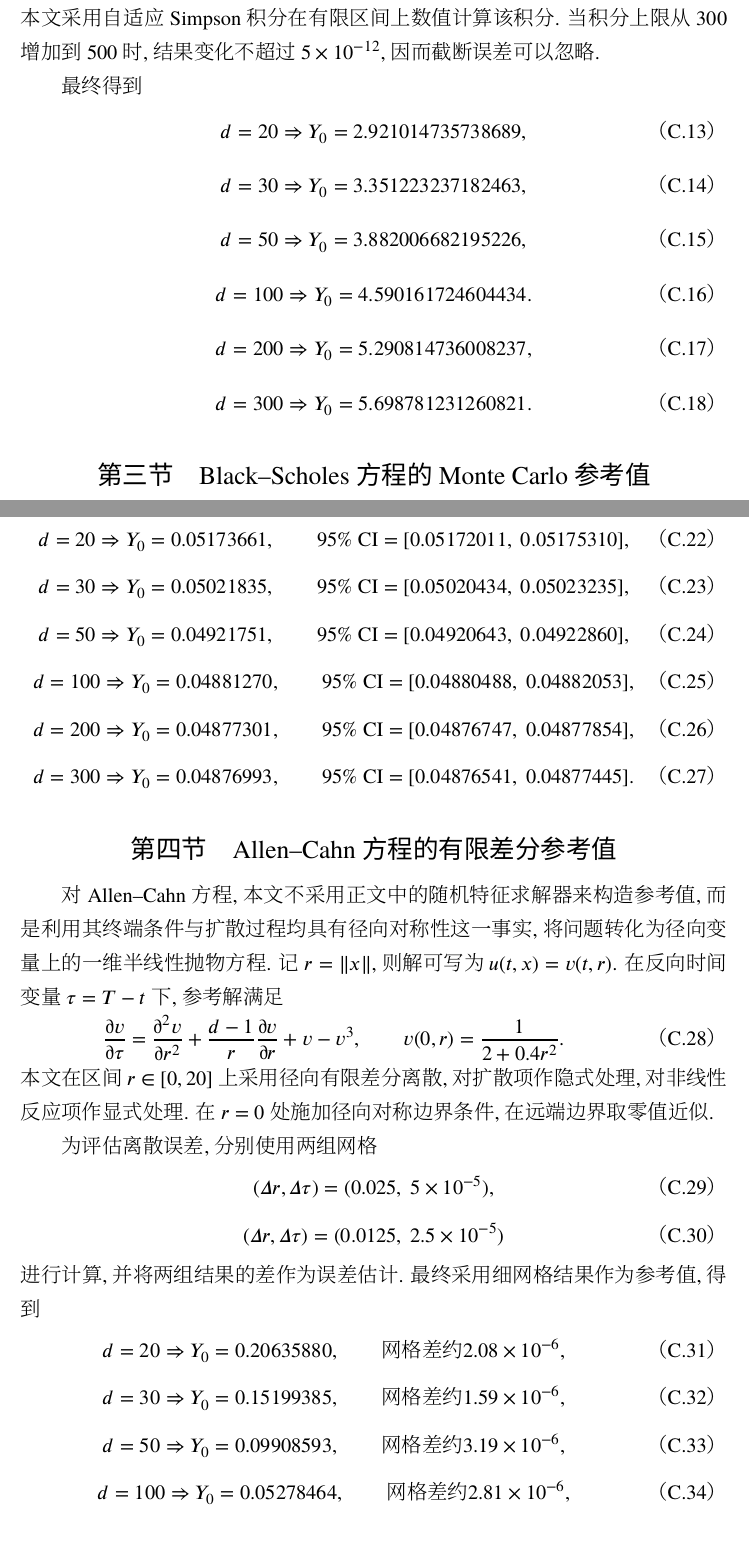
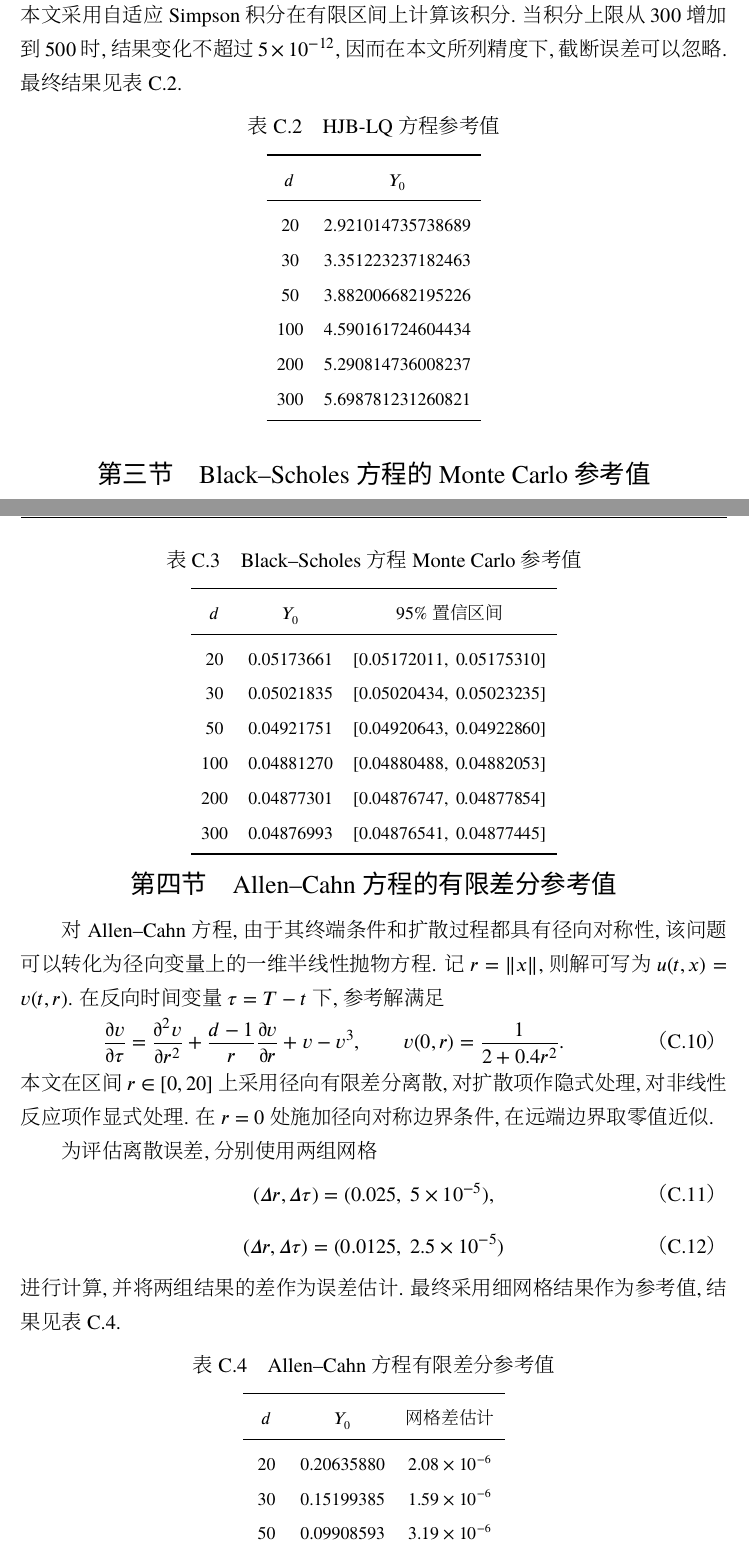
Before and after one commit to EulCau/random-feature-method, a LaTeX thesis (article/tex/main.tex, which reads article/tex/chapters/refval.tex): two parts of pages 40 and 41 of 42, joined at a grey line, cut so that both start at the same text. The pictures show the PDF file article/main.pdf that the author committed with the source.

Commit message:
feat: update ch:refval

```diff
--- /dev/null
+++ b/article/tex/chapters/refval.tex
@@ -0,0 +13 @@
+      \qquad x_0=0,\qquad T=1.
@@ -0,0 +25 @@
+              -\frac{\lVert x\rVert^2}{a+2(T-t)}
@@ -0,0 +31 @@
+      Y_0 = \left(\frac{d}{d+2}\right)^{d/2}.
@@ -0,0 +36,17 @@
+    \begin{table}
+      \centering
+      \caption{Heat 方程参考值}
+      \label{tab:ref_heat}
+      \begin{tabular}{cc}
+        \toprule
+        $d$ & $Y_0$ \\
+        \midrule
+        20 & 0.385543289429532 \\
+        30 & 0.379812405815246 \\
+        50 & 0.375116802253964 \\
+        100 & 0.371527882126961 \\
+        200 & 0.369711212329119 \\
+        300 & 0.369102310996184 \\
+        \bottomrule
+      \end{tabular}
+    \end{table}
@@ -0,0 +57 @@
+      \dif Y_t=\frac{1}{2}\lVert Z_t\rVert^2\dif t+Z_t^{\operatorname{T}}\dif W_t.
@@ -0,0 +68 @@
+        \frac{2}{1+2T\chi_d^2}
@@ -0,0 +73,7 @@
+      \mathbb{E}
+      \left[
+        \frac{2}{1+2T\chi_d^2}
+      \right]
+      =
+      \int_{0}^{\infty}
+      \frac{2}{1+2Ty} f_{\chi_d^2}(y)\,\dif y.
@@ -0,0 +83,25 @@
+    因而在本文所列精度下, 截断误差可以忽略.
+    最终结果见表~\ref{tab:ref_hjb}.
+
+    \begin{table}
+      \centering
+      \caption{HJB-LQ 方程参考值}
+      \label{tab:ref_hjb}
+      \begin{tabular}{cc}
+        \toprule
+        $d$ & $Y_0$ \\
+        \midrule
+        20 & 2.921014735738689 \\
+        30 & 3.351223237182463 \\
+        50 & 3.882006682195226 \\
+        100 & 4.590161724604434 \\
+        200 & 5.290814736008237 \\
+        300 & 5.698781231260821 \\
+        \bottomrule
+      \end{tabular}
+    \end{table}
+
+  \section{Black--Scholes 方程的 Monte Carlo 参考值}\label{sec:ref_bsm}
+    对 Black--Scholes 方程, 终端收益函数为高维算术平均型欧式看涨期权
+    \begin{equation}
+      g(x)=\max\!\left(\frac{1}{d}\sum_{m=1}^{d}x_m-K,0\right).
@@ -0,0 +122 @@
+      A^{\ast}=A-\beta\bigl(G-\mathbb{E}[G]\bigr),
@@ -0,0 +128,20 @@
+    \begin{table}
+      \centering
+      \caption{Black--Scholes 方程 Monte Carlo 参考值}
+      \label{tab:ref_bsm}
+      \begin{tabular}{ccc}
+        \toprule
+        $d$ & $Y_0$ & $95\%$ 置信区间 \\
+        \midrule
+        20 & 0.05173661 & $[0.05172011,\ 0.05175310]$ \\
+        30 & 0.05021835 & $[0.05020434,\ 0.05023235]$ \\
+        50 & 0.04921751 & $[0.04920643,\ 0.04922860]$ \\
+        100 & 0.04881270 & $[0.04880488,\ 0.04882053]$ \\
+        200 & 0.04877301 & $[0.04876747,\ 0.04877854]$ \\
+        300 & 0.04876993 & $[0.04876541,\ 0.04877445]$ \\
+        \bottomrule
+      \end{tabular}
+    \end{table}
+
+  \section{Allen--Cahn 方程的有限差分参考值}\label{sec:ref_allencahn}
+    对 Allen--Cahn 方程, 由于其终端条件和扩散过程都具有径向对称性,
@@ -0,0 +154 @@
+      \frac{\partial^2 v}{\partial r^2}
@@ -0,0 +158 @@
+      v(0,r)=\frac{1}{2+0.4r^2}.
@@ -0,0 +166,4 @@
+      (\Delta r,\Delta \tau)=(0.025,\ 5\times 10^{-5}),
+    \end{equation}
+    \begin{equation}
+      (\Delta r,\Delta \tau)=(0.0125,\ 2.5\times 10^{-5})
@@ -0,0 +174,11 @@
+    \begin{table}
+      \centering
+      \caption{Allen--Cahn 方程有限差分参考值}
+      \label{tab:ref_allencahn}
+      \begin{tabular}{ccc}
+        \toprule
+        $d$ & $Y_0$ & 网格差估计 \\
+        \midrule
+        20 & 0.20635880 & $2.08\times 10^{-6}$ \\
+        30 & 0.15199385 & $1.59\times 10^{-6}$ \\
+        50 & 0.09908593 & $3.19\times 10^{-6}$ \\
@@ -0,0 +188,6 @@
+        \bottomrule
+      \end{tabular}
+    \end{table}
+
+    此外, 当边界截断半径从 $15$ 增加到 $30$ 时结果几乎不变,
+    因而边界截断误差小于当前网格误差.
```
Also changed, not shown: article/tex/chapters/numerical.tex (+1 -1 lines), article/tex/chapters/reference_values.tex (deleted, +0 -202 lines), article/tex/main.tex (+1 -1 lines), article/main.pdf, article/tex/chapters/refval.tex (95 more changed lines).
